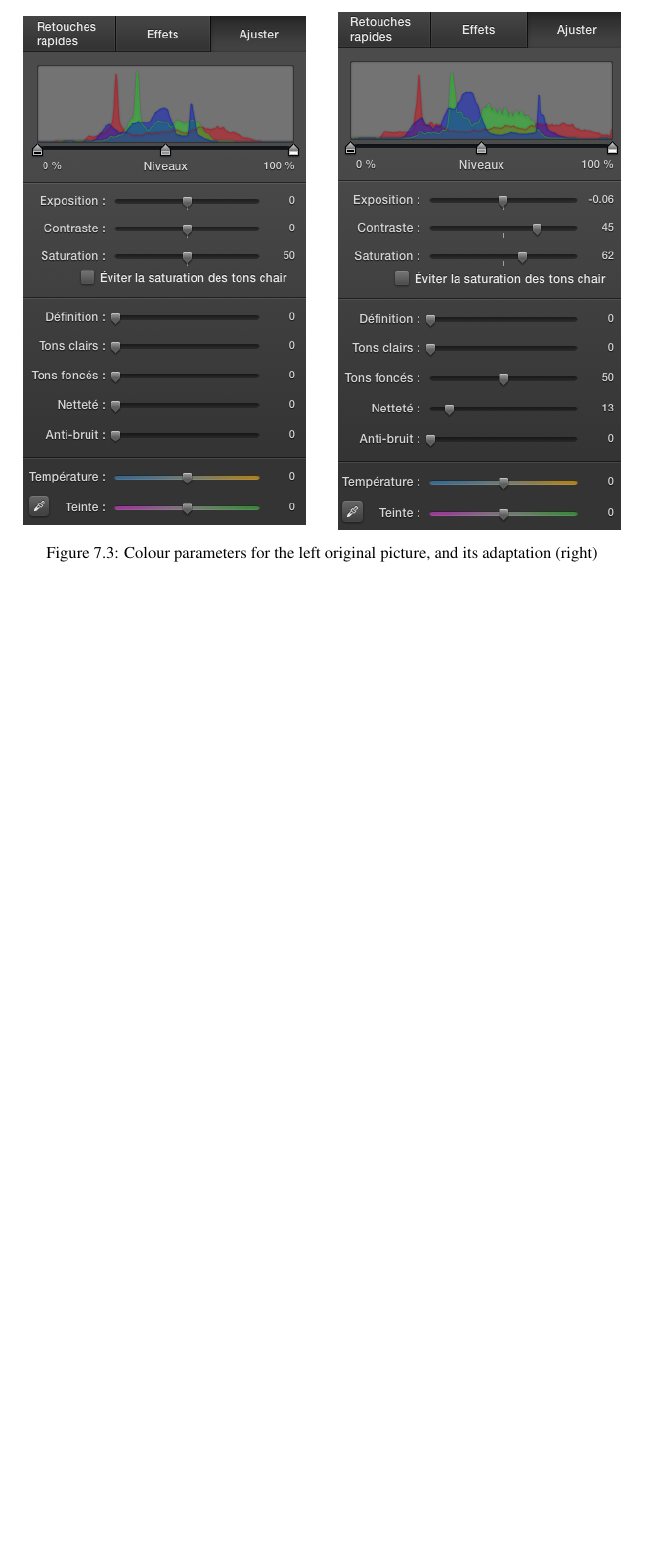
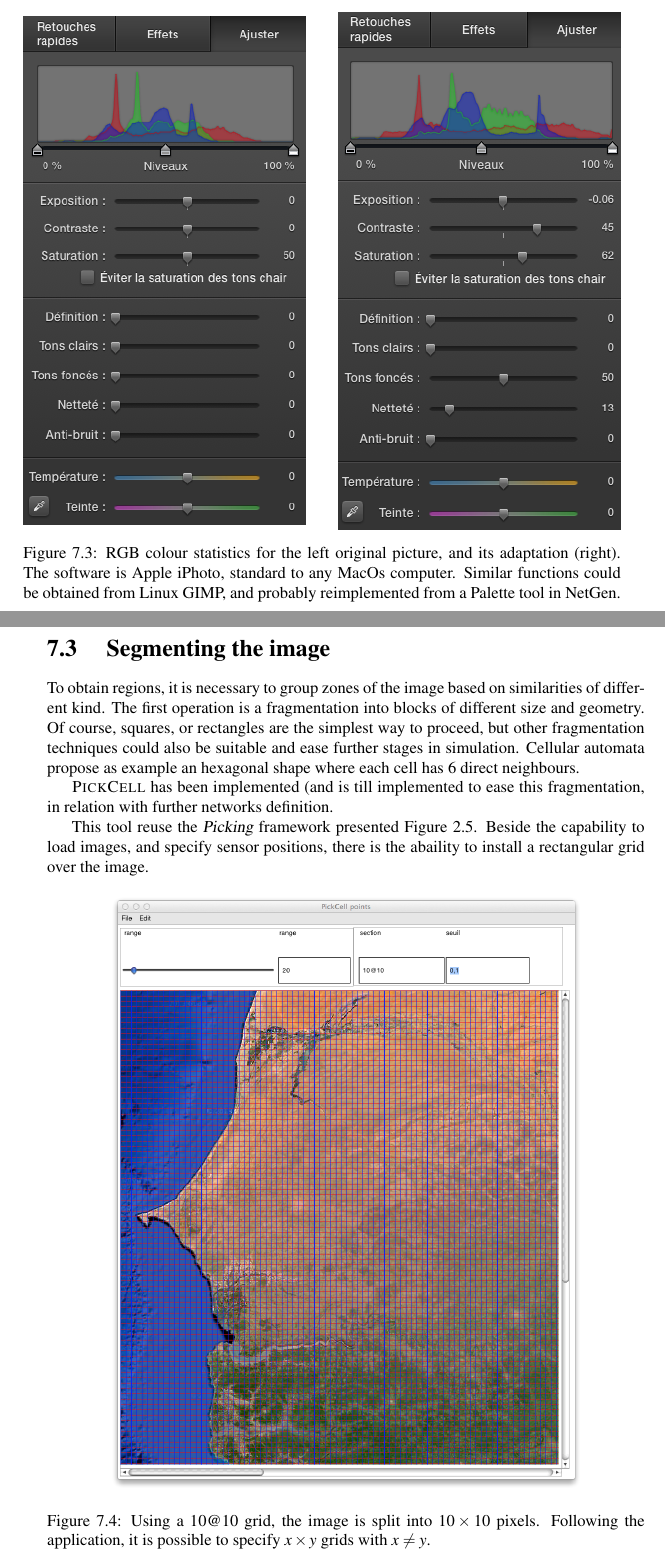
Before and after one commit to NetGenProject/documentation, a LaTeX thesis (DocNetGen.tex, which reads chapter7.tex): part of page 53 of 58 before the commit and two parts of pages 53 and 54 of 58 after it, the two joined at a grey line, cut so that both start at the same text, the shorter picture padded with empty space. Compiled offline with pdfLaTeX.

Commit message:
segmentation

```diff
--- a/chapter7.tex
+++ b/chapter7.tex
@@ -91,9 +91,34 @@ and the modified image, with a better use of the value range in the second case
 \includegraphics[width=6cm]{senegalColours2.png}
 \end{center}
 \end{minipage}
-
-
-\caption{Colour parameters for the left original picture, and its adaptation (right)}
+\caption{RGB colour statistics for the left original picture, and its adaptation (right). The software
+is Apple iPhoto, standard to any MacOs computer. Similar functions could be obtained from Linux GIMP,
+and probably reimplemented from a Palette tool in NetGen.}
 \label{fig:colours1+2}
 \end{center}
 \end{figure}
+
+\section { Segmenting the image}
+
+To obtain regions, it is necessary to group zones of the image based on similarities of different kind.
+The first operation is a fragmentation into blocks of different size and geometry. Of course,
+squares, or rectangles are the simplest way to proceed, but other fragmentation techniques could also
+be suitable and ease further stages in simulation. Cellular automata propose as example  an hexagonal
+shape where each cell has 6 direct neighbours.
+
+{\sc PickCell} has been implemented (and is till implemented to ease this fragmentation, in relation with
+further networks definition.
+
+This tool reuse the {\sl Picking} framework presented Figure  \ref{fig:PickPoint1}. Beside the capability
+to load images, and specify sensor positions, there is the abaility to install a rectangular grid over the
+image.
+
+
+\begin{figure}[hbtp]
+\begin{center}
+\includegraphics[width=10cm]{SenegalGrid10x10.png}
+\caption{Using a 10@10 grid, the image is split into $10\times10$ pixels.
+Following the application, it is possible to specify $x  \times   y$ grids with $x  \neq  y$.}
+\label{fig:SenegalGrid10x10}
+\end{center}
+\end{figure}
```
Also changed, not shown: SenegalGrid10x10.png (added), chapter7.tex (2 more changed lines).
